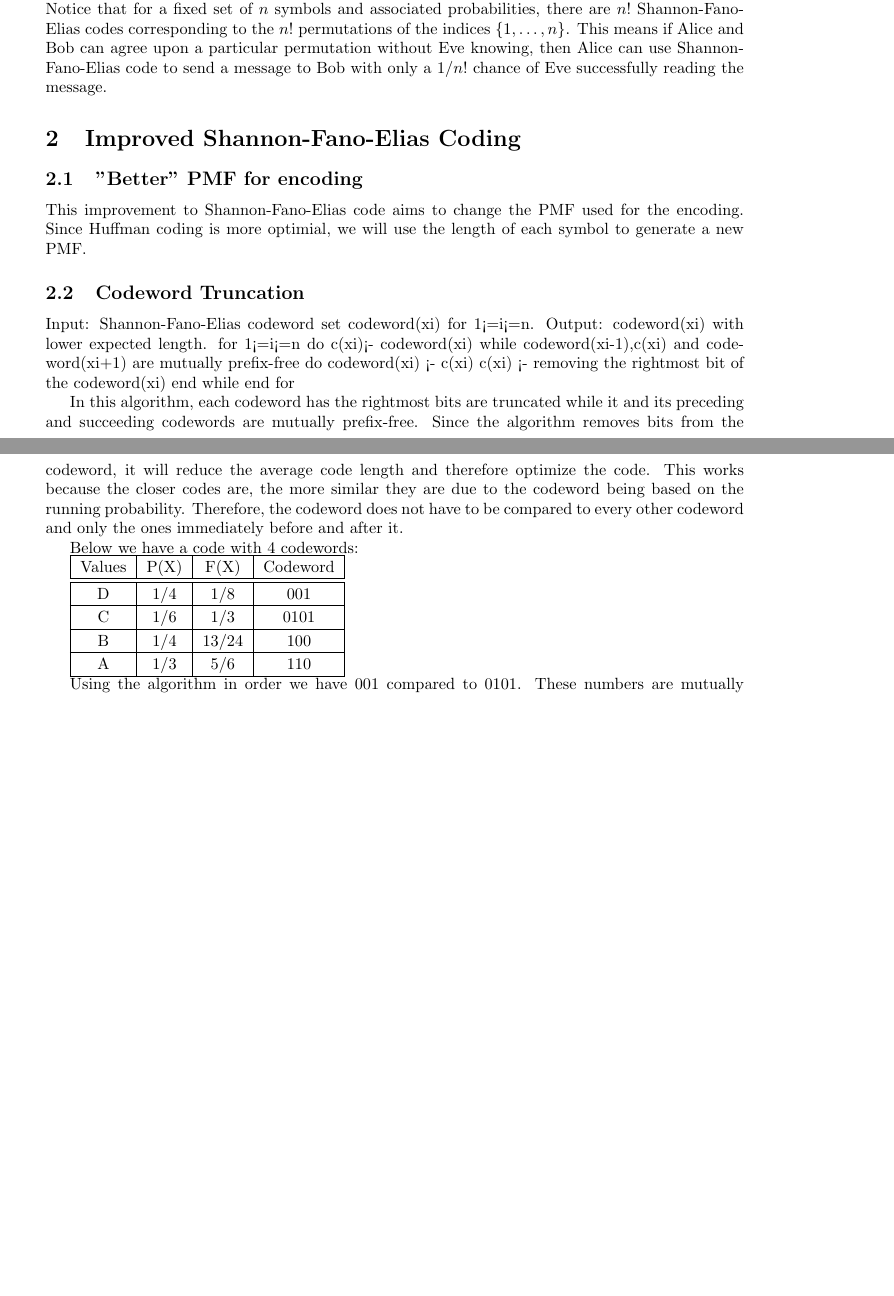
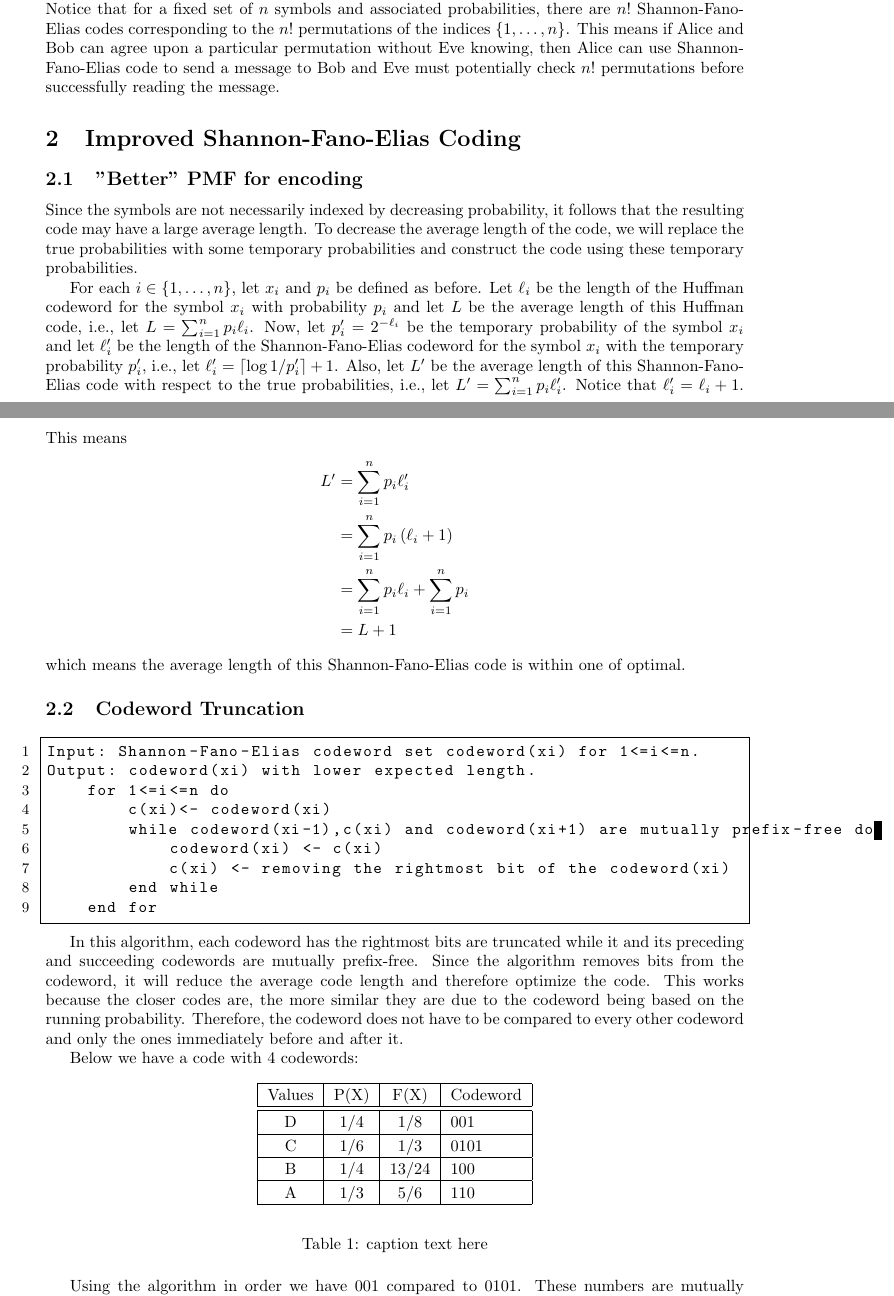
Before and after one commit to vofp/CS527, a LaTeX document (term_paper.tex): two parts of pages 1 and 2 of 2 before the commit and two parts of pages 1 and 2 of 3 after it, joined at a grey line, cut so that both start at the same text, the shorter picture padded with empty space. Compiled offline with pdfLaTeX.

Commit message:
expanded section2 and placed pseudocode and table in environments

```diff
--- a/term_paper.tex
+++ b/term_paper.tex
@@ -52,10 +50,10 @@
 %    }
 %}
 
-\setlength\extrarowheight{2pt} % increase height of rows
+\setlength\extrarowheight{2pt}
 
-\vfuzz2pt % allow overflow by 2 points
-\hfuzz2pt % allow overflow by 2 points
+\vfuzz2pt % don't report over-full v-boxes if over-edge is small
+\hfuzz2pt % don't report over-full h-boxes if over-edge is small
 
 \pagestyle{empty}
 
@@ -86,15 +84,34 @@ When the symbols are indexed by decreasing probability, this is just Shannon-Fan
 Suppose that Alice wants to send a secret message to Bob but their adversary Eve---the eavesdropper---is allowed to intercept and attempt to read any message that Alice sends Bob.
 Suppose also that Alice, Bob, and Eve all know the set of symbols and their associated probabilities.
 Notice that for a fixed set of $n$ symbols and associated probabilities, there are $n!$ Shannon-Fano-Elias codes corresponding to the $n!$ permutations of the indices $\lbrace 1, \dots, n\rbrace$.
-This means if Alice and Bob can agree upon a particular permutation without Eve knowing, then Alice can use Shannon-Fano-Elias code to send a message to Bob with only a $1/n!$ chance of Eve successfully reading the message.
+This means if Alice and Bob can agree upon a particular permutation without Eve knowing, then Alice can use Shannon-Fano-Elias code to send a message to Bob and Eve must potentially check $n!$ permutations before successfully reading the message.
 
-% TODO: write section
 \section{Improved Shannon-Fano-Elias Coding}
 
 \subsection{"Better" PMF for encoding}
-This improvement to Shannon-Fano-Elias code aims to change the PMF used for the encoding. Since Huffman coding is more optimial, we will use the length of each symbol to generate a new PMF.
+%This improvement to Shannon-Fano-Elias code aims to change the PMF used for the encoding. Since Huffman coding is more optimial, we will use the length of each symbol to generate a new PMF.
+Since the symbols are not necessarily indexed by decreasing probability, it follows that the resulting code may have a large average length.
+To decrease the average length of the code, we will replace the true probabilities with some temporary probabilities and construct the code using these temporary probabilities.
+
+For each $i \in \lbrace 1, \ldots, n\rbrace$, let $x_i$ and $p_i$ be defined as before.
+Let $\ell_i$ be the length of the Huffman codeword for the symbol $x_i$ with probability $p_i$ and let $L$ be the average length of this Huffman code, i.e., let $L = \sum_{i=1}^n p_i \ell_i$.
+Now, let $p_i^\prime = 2^{-\ell_i}$ be the temporary probability of the symbol $x_i$ and let $\ell_i^\prime$ be the length of the Shannon-Fano-Elias codeword for the symbol $x_i$ with the temporary probability $p_i^\prime$, i.e., let $\ell_i^\prime =  \lceil\log 1 / p_i^\prime \rceil + 1$.
+Also, let $L^\prime$ be the average length of this Shannon-Fano-Elias code with respect to the true probabilities, i.e., let $L^\prime = \sum_{i=1}^n p_i \ell_i^\prime$.
+Notice that $\ell_i^\prime = \ell_i + 1$.
+This means
+\begin{align*}
+L^\prime
+&= \sum_{i=1}^n p_i \ell_i^\prime \\
+%&= \sum_{i=1}^n p_i \left(\lceil\log 1 / p_i^\prime \rceil + 1\right) \\
+&= \sum_{i=1}^n p_i \left(\ell_i + 1\right) \\
+&= \sum_{i=1}^n p_i \ell_i + \sum_{i=1}^n p_i \\
+&= L + 1
+\end{align*}
+which means the average length of this Shannon-Fano-Elias code is within one of optimal.
 
 \subsection{Codeword Truncation}
+
+\begin{lstlisting}
 Input: Shannon-Fano-Elias codeword set codeword(xi) for 1<=i<=n.
 Output: codeword(xi) with lower expected length.
     for 1<=i<=n do
@@ -104,12 +121,15 @@ Output: codeword(xi) with lower expected length.
             c(xi) <- removing the rightmost bit of the codeword(xi)
         end while
     end for
+\end{lstlisting}
 
 In this algorithm, each codeword has the rightmost bits are truncated while it and its preceding and succeeding codewords are mutually prefix-free. Since the algorithm removes bits from the codeword, it will reduce the average code length and therefore optimize the code. This works because the closer codes are, the more similar they are due to the codeword being based on the running probability. Therefore, the codeword does not have to be compared to every other codeword and only the ones immediately before and after it.
 
 Below we have a code with 4 codewords:
 
-\begin{tabular}{|c|c|c|c|}
+\begin{table}[h]
+\begin{center}
+\begin{tabular}{|c|c|c|l|}
 \hline
 Values & P(X) & F(X) & Codeword \\
 \hline
@@ -123,6 +143,9 @@ B & 1/4 & 13/24 & 100 \\
 A & 1/3 & 5/6 & 110 \\
 \hline
 \end{tabular}
+\end{center}
+\caption{caption text here}\label{t1}
+\end{table}
 
 Using the algorithm in order we have
 001 compared to 0101.
```
Also changed, not shown: term_paper.tex (14 more changed lines).
